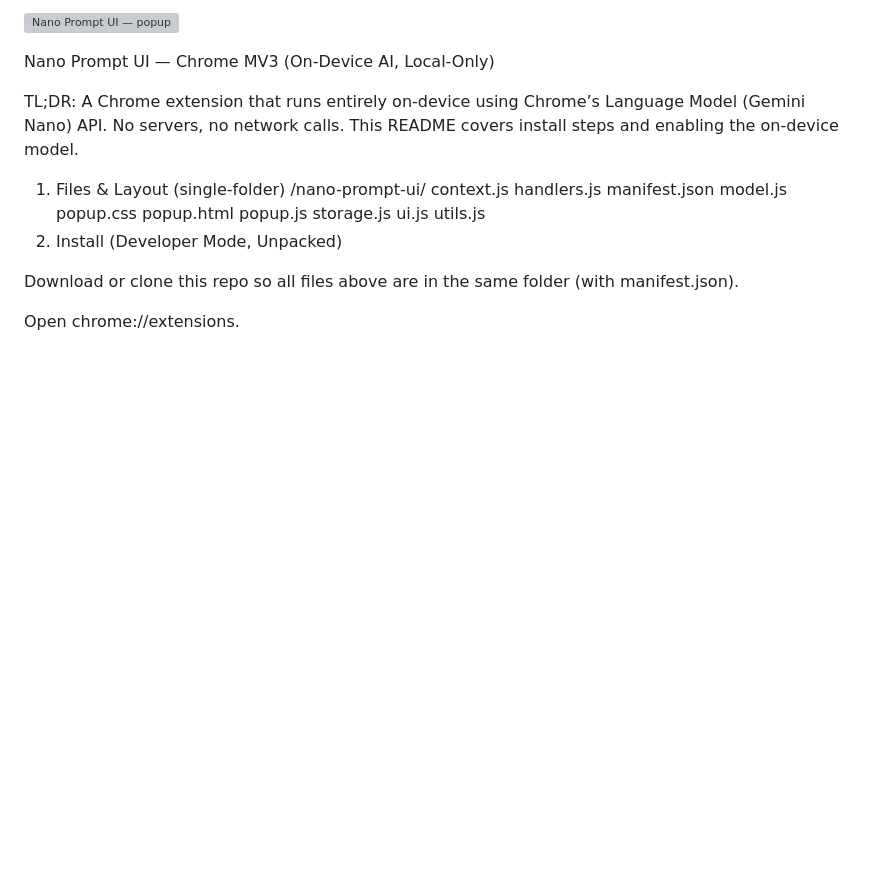
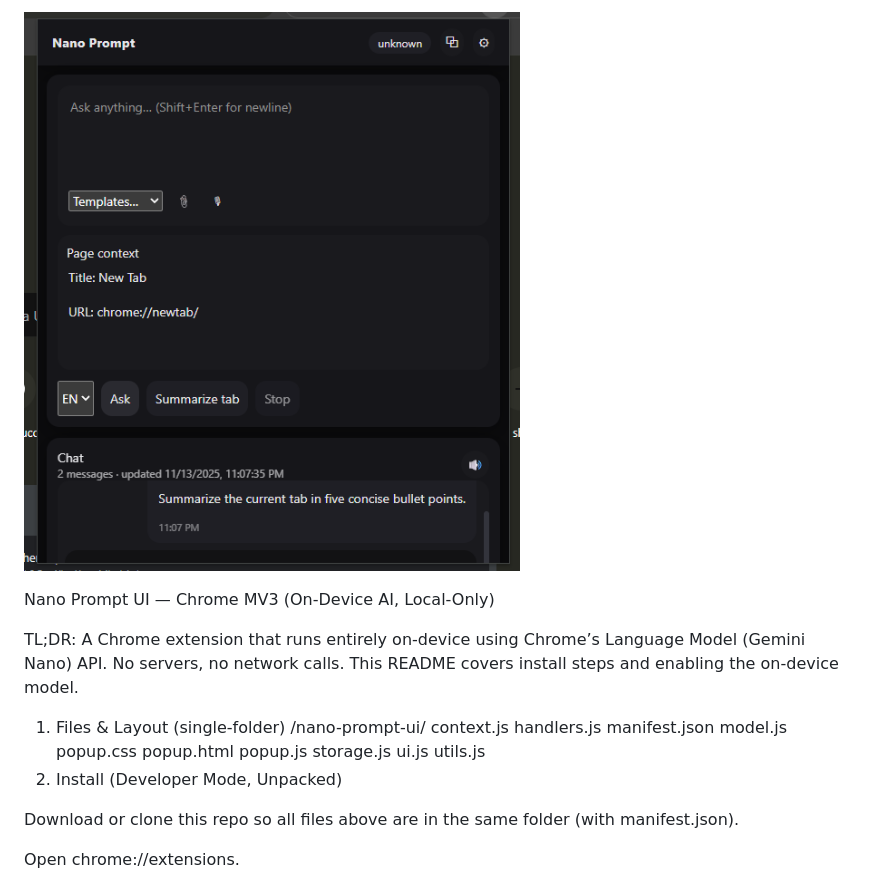
Before and after one commit to theodedra/nano-prompt-ui, a Markdown page: README.md, the part around the change. GitHub-like rendering; blank space fills up the shorter version; grey boxes are pictures that could not be loaded.

```diff
--- a/README.md
+++ b/README.md
@@ -1,4 +1,4 @@
-![Nano Prompt UI — popup](Screenshot-v0.2.0.png)
+![Nano Prompt UI — popup](Screenshot.png)
 
 Nano Prompt UI — Chrome MV3 (On-Device AI, Local-Only)
 
```
